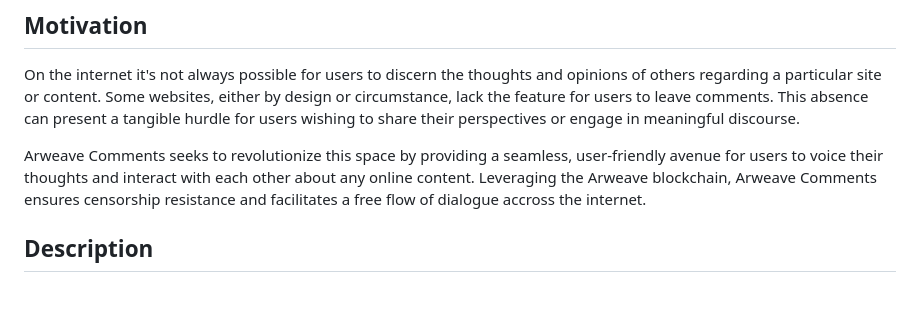
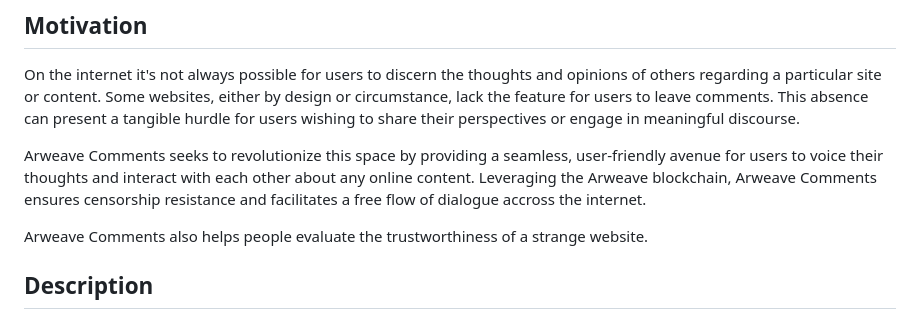
Before and after one commit to kahilav2/arweave-comments, a Markdown page: README.md, the part around the change. Rendered like a GitHub page; blank space fills up the shorter version.

```diff
--- a/README.md
+++ b/README.md
@@ -8,6 +8,8 @@ Uniquely, Arweave Comments crafts a new layer of interaction atop the convention
 On the internet it's not always possible for users to discern the thoughts and opinions of others regarding a particular site or content. Some websites, either by design or circumstance, lack the feature for users to leave comments. This absence can present a tangible hurdle for users wishing to share their perspectives or engage in meaningful discourse.
 
 Arweave Comments seeks to revolutionize this space by providing a seamless, user-friendly avenue for users to voice their thoughts and interact with each other about any online content. Leveraging the Arweave blockchain, Arweave Comments ensures censorship resistance and facilitates a free flow of dialogue accross the internet.
+
+Arweave Comments also helps people evaluate the trustworthiness of a strange website.
 
 ## Description
 With Arweave Comments, you can now leave a permanent mark on any website with your insights, reviews, or simply a shoutout. By leveraging Arweave's decentralized data storage, your comments achieve permanence and can't be tampered with or deleted.
```
